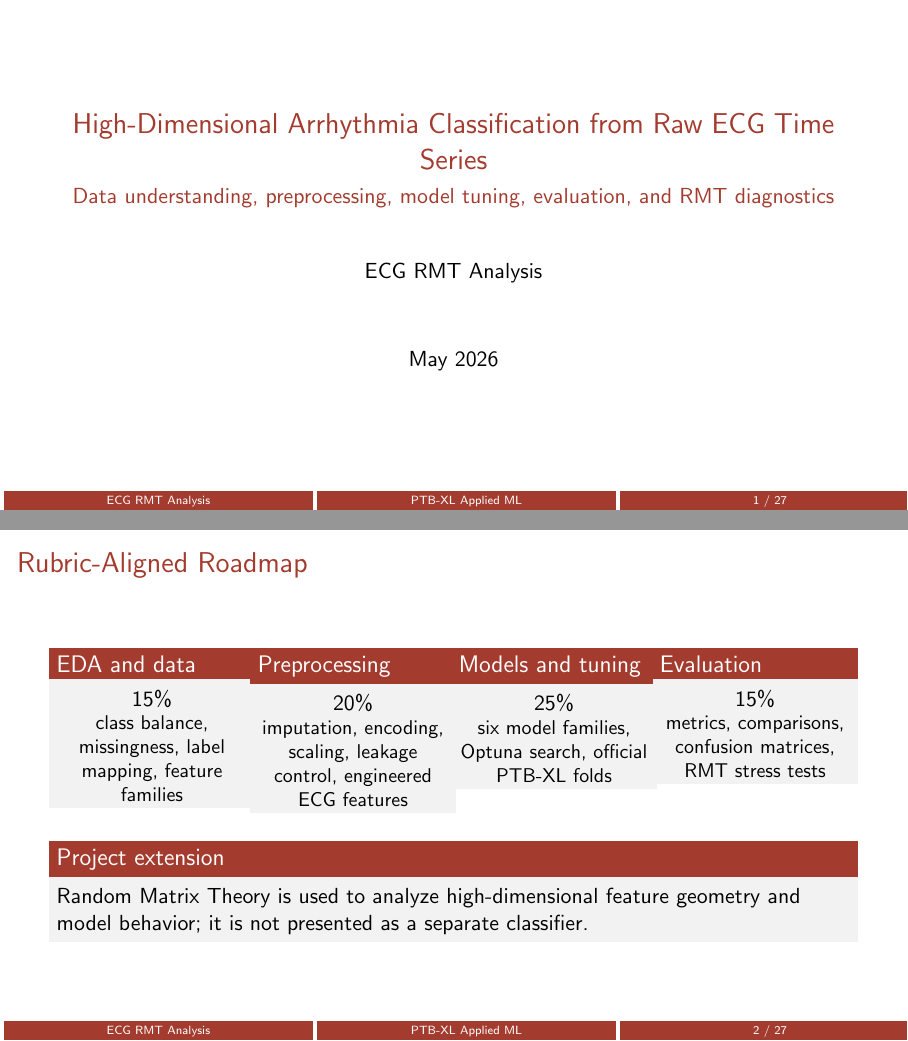
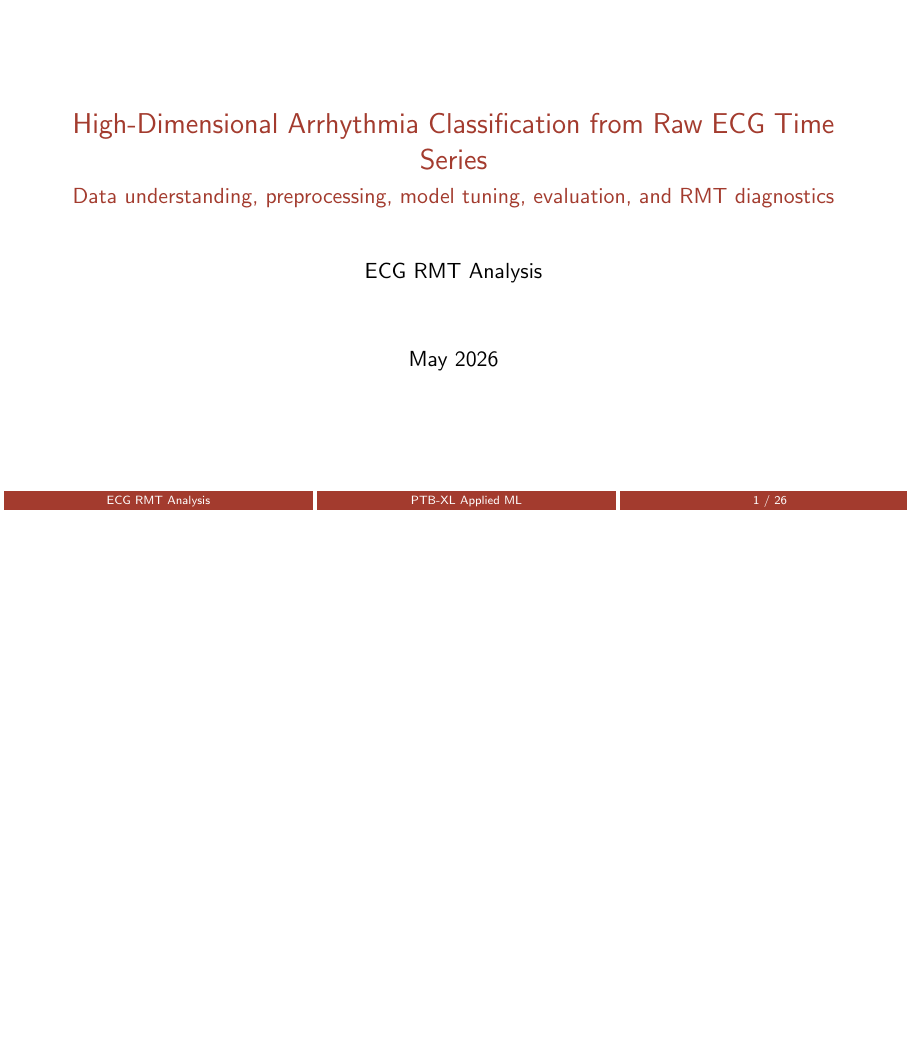
Before and after one commit to rm-rf-humans/ECG_RMT_Analysis, LaTeX slides (presentation/presentation.tex): pages 1 and 2 of 27 before the commit and page 1 of 26 after it, the two joined at a grey line, the shorter picture padded with empty space. Compiled offline with pdfLaTeX.

Commit message:
Remove roadmap slide

```diff
--- a/presentation/presentation.tex
+++ b/presentation/presentation.tex
@@ -40,39 +40,6 @@
 
 \begin{frame}
 \titlepage
-\end{frame}
-
-\begin{frame}{Rubric-Aligned Roadmap}
-\begin{columns}[T,totalwidth=\textwidth]
-\begin{column}{0.24\textwidth}
-\begin{block}{EDA and data}
-\centering 15\%\\
-\small class balance, missingness, label mapping, feature families
-\end{block}
-\end{column}
-\begin{column}{0.24\textwidth}
-\begin{block}{Preprocessing}
-\centering 20\%\\
-\small imputation, encoding, scaling, leakage control, engineered ECG features
-\end{block}
-\end{column}
-\begin{column}{0.24\textwidth}
-\begin{block}{Models and tuning}
-\centering 25\%\\
-\small six model families, Optuna search, official PTB-XL folds
-\end{block}
-\end{column}
-\begin{column}{0.24\textwidth}
-\begin{block}{Evaluation}
-\centering 15\%\\
-\small metrics, comparisons, confusion matrices, RMT stress tests
-\end{block}
-\end{column}
-\end{columns}
-\vspace{0.25cm}
-\begin{block}{Project extension}
-Random Matrix Theory is used to analyze high-dimensional feature geometry and model behavior; it is not presented as a separate classifier.
-\end{block}
 \end{frame}
 
 \begin{frame}{Task Definition}
```
Also changed, not shown: presentation/presentation.pdf.
